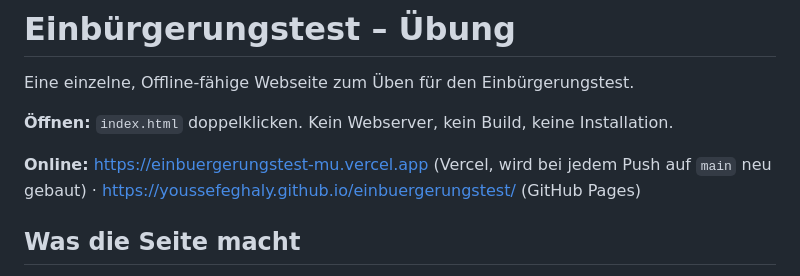
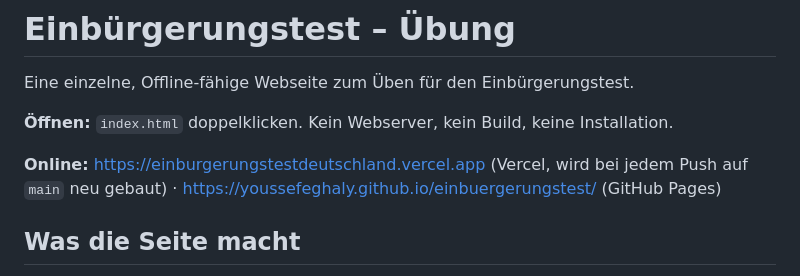
Before and after one commit to youssefeghaly/einbuergerungstest, a Markdown page: README.md, the part around the change. GitHub-like rendering.

Commit message:
README: korrekte Vercel-Adresse eintragen
Die CLI-Bereitstellung lag unter ...-mu.vercel.app; die Git-Bereitstellungen
verwenden die Projektadresse einburgerungstestdeutschland.vercel.app.

```diff
--- a/README.md
+++ b/README.md
@@ -4,7 +4,7 @@ Eine einzelne, Offline-fähige Webseite zum Üben für den Einbürgerungstest.
 
 **Öffnen:** `index.html` doppelklicken. Kein Webserver, kein Build, keine Installation.
 
-**Online:** https://einbuergerungstest-mu.vercel.app (Vercel, wird bei jedem Push auf `main` neu gebaut)
+**Online:** https://einburgerungstestdeutschland.vercel.app (Vercel, wird bei jedem Push auf `main` neu gebaut)
 · https://youssefeghaly.github.io/einbuergerungstest/ (GitHub Pages)
 
 ## Was die Seite macht
```
